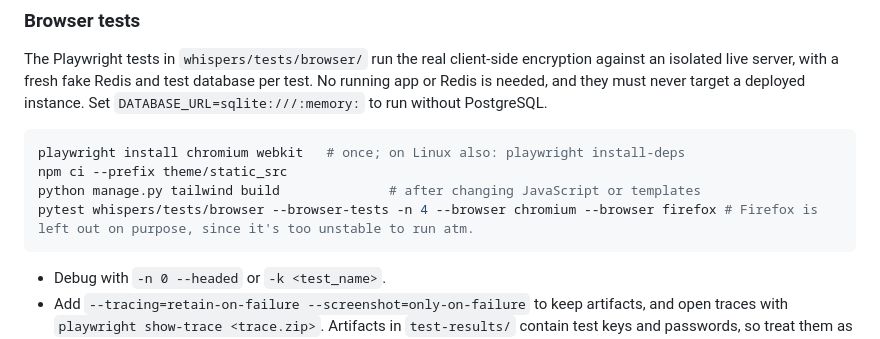
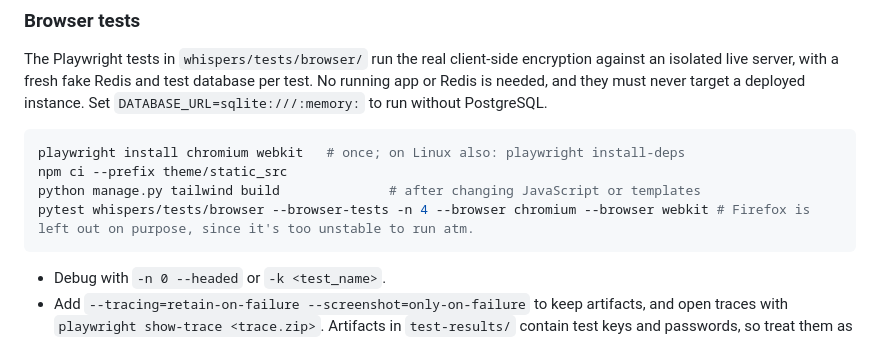
Before and after one commit to ch0wm3in/psst-secret, a Markdown page: docs/development.md, the part around the change. Drawn GitHub-style.

Commit message:
Update browser tests to include WebKit instead of Firefox

````diff
--- a/docs/development.md
+++ b/docs/development.md
@@ -135,7 +135,7 @@ No running app or Redis is needed, and they must never target a deployed instanc
 playwright install chromium webkit   # once; on Linux also: playwright install-deps
 npm ci --prefix theme/static_src
 python manage.py tailwind build              # after changing JavaScript or templates
-pytest whispers/tests/browser --browser-tests -n 4 --browser chromium --browser firefox # Firefox is left out on purpose, since it's too unstable to run atm.
+pytest whispers/tests/browser --browser-tests -n 4 --browser chromium --browser webkit # Firefox is left out on purpose, since it's too unstable to run atm.
 ```
 
 - Debug with `-n 0 --headed` or `-k <test_name>`.
````
